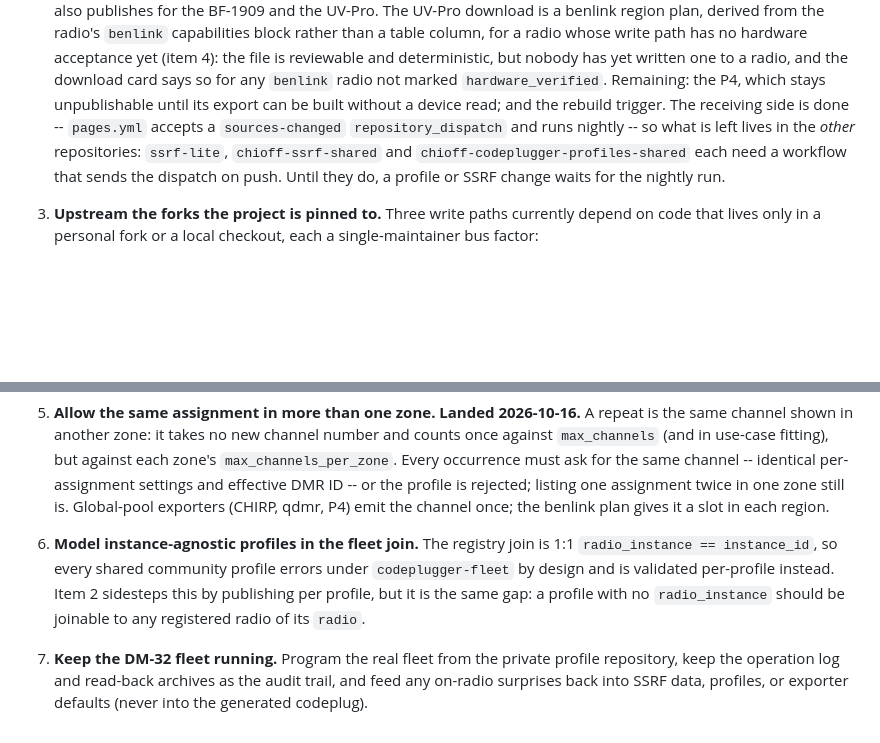
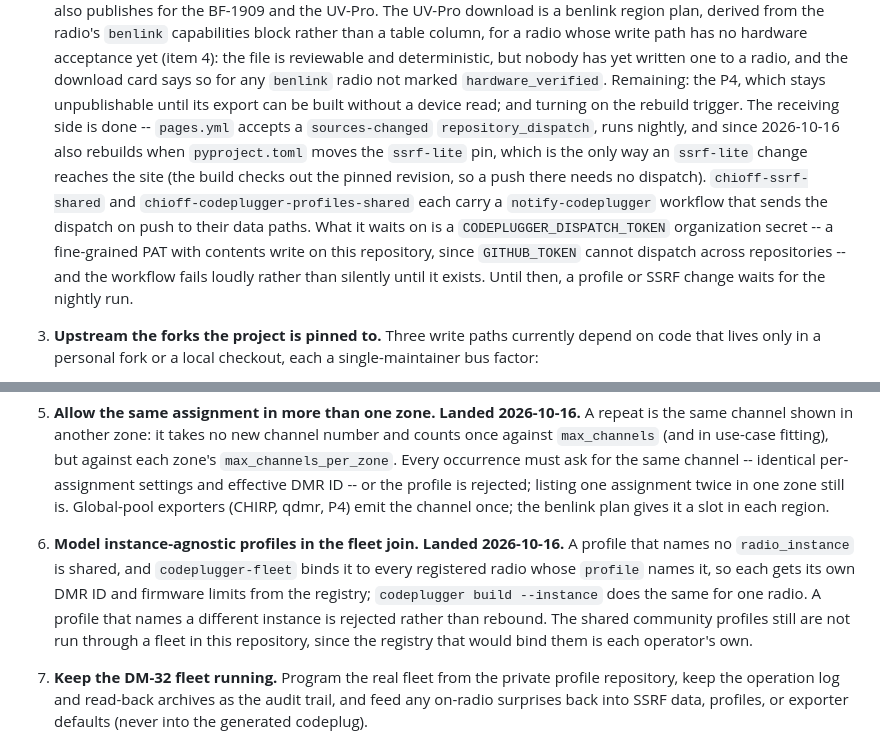
Before and after one commit to Chicago-Offline/codeplugger, a Markdown page: docs/plan.md, 2 parts joined by grey strips. Rendered like a GitHub page; blank space fills up the shorter version.

Commit message:
docs(plan): items 2 and 6 after the dispatch workflows and fleet join
ssrf-lite needs no dispatch -- the pin is the trigger -- so item 2 now
says what is actually left: the organization secret the two source-repo
workflows wait on. Item 6 landed.

```diff
--- a/docs/plan.md
+++ b/docs/plan.md
@@ -419,12 +419,19 @@ single maintainer's forks:
    `hardware_verified`.
    Remaining: the
    P4, which stays unpublishable until its export can be built without a
-   device read; and the rebuild trigger. The receiving side is done --
-   `pages.yml` accepts a `sources-changed` `repository_dispatch` and runs
-   nightly -- so what is left lives in the *other* repositories:
-   `ssrf-lite`, `chioff-ssrf-shared` and `chioff-codeplugger-profiles-shared`
-   each need a workflow that sends the dispatch on push. Until they do, a
-   profile or SSRF change waits for the nightly run.
+   device read; and turning on the rebuild trigger. The receiving side is
+   done -- `pages.yml` accepts a `sources-changed` `repository_dispatch`,
+   runs nightly, and since 2026-10-16 also rebuilds when `pyproject.toml`
+   moves the `ssrf-lite` pin, which is the only way an `ssrf-lite` change
+   reaches the site (the build checks out the pinned revision, so a push
+   there needs no dispatch). `chioff-ssrf-shared` and
+   `chioff-codeplugger-profiles-shared` each carry a `notify-codeplugger`
+   workflow that sends the dispatch on push to their data paths. What it
+   waits on is a `CODEPLUGGER_DISPATCH_TOKEN` organization secret -- a
+   fine-grained PAT with contents write on this repository, since
+   `GITHUB_TOKEN` cannot dispatch across repositories -- and the workflow
+   fails loudly rather than silently until it exists. Until then, a profile
+   or SSRF change waits for the nightly run.
 3. **Upstream the forks the project is pinned to.** Three write paths
    currently depend on code that lives only in a personal fork or a local
    checkout, each a single-maintainer bus factor:
@@ -479,12 +486,15 @@ single maintainer's forks:
    profile is rejected; listing one assignment twice in one zone still is.
    Global-pool exporters (CHIRP, qdmr, P4) emit the channel once; the
    benlink plan gives it a slot in each region.
-6. **Model instance-agnostic profiles in the fleet join.** The registry
-   join is 1:1 `radio_instance == instance_id`, so every shared community
-   profile errors under `codeplugger-fleet` by design and is validated
-   per-profile instead. Item 2 sidesteps this by publishing per profile,
-   but it is the same gap: a profile with no `radio_instance` should be
-   joinable to any registered radio of its `radio`.
+6. **Model instance-agnostic profiles in the fleet join.** **Landed
+   2026-10-16.** A profile that names no `radio_instance` is shared, and
+   `codeplugger-fleet` binds it to every registered radio whose `profile`
+   names it, so each gets its own DMR ID and firmware limits from the
+   registry; `codeplugger build --instance` does the same for one radio.
+   A profile that names a different instance is rejected rather than
+   rebound. The shared community profiles still are not run through a
+   fleet in this repository, since the registry that would bind them is
+   each operator's own.
 7. **Keep the DM-32 fleet running.** Program the real fleet from the
    private profile repository, keep the operation log and read-back
    archives as the audit trail, and feed any on-radio surprises back into
```
